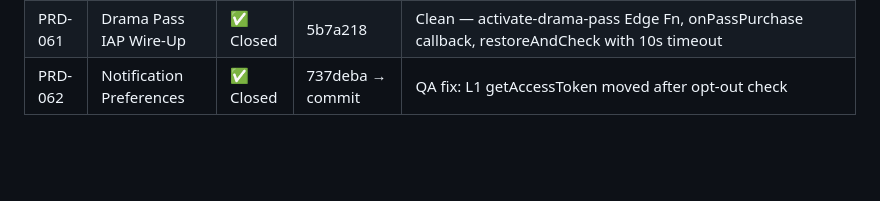
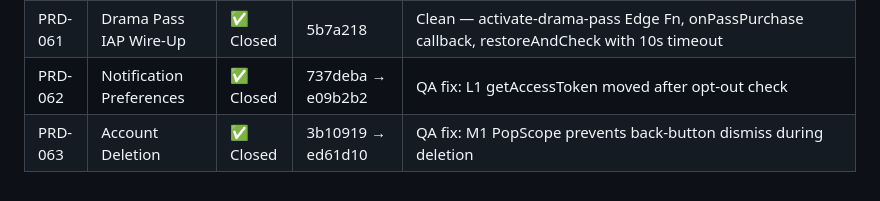
Before and after one commit to tlahav91-debug/appo, a Markdown page: .claude/references/prd-log.md, the part around the change. Rendered like a GitHub page; blank space fills up the shorter version.

Commit message:
[META] PRD-063 closed in log
https://claude.ai/code/session_01KohWrTkKywj5YHwJ97Ppdz

```diff
--- a/.claude/references/prd-log.md
+++ b/.claude/references/prd-log.md
@@ -56,4 +56,5 @@
 | PRD-059 | Series Completion Reward | ✅ Closed | b6cff8c → e479e03 | QA fixes: H1 coins always credited; L1 ledger idempotency_key |
 | PRD-060 | Starter Pack IAP Wire-Up | ✅ Closed | fde92ed → 8ef7fc0 | QA fixes: C1 atomic stamp prevents double-grant race; M1 isDismissible:false prevents swipe-dismiss StateError |
 | PRD-061 | Drama Pass IAP Wire-Up | ✅ Closed | 5b7a218 | Clean — activate-drama-pass Edge Fn, onPassPurchase callback, restoreAndCheck with 10s timeout |
-| PRD-062 | Notification Preferences | ✅ Closed | 737deba → commit | QA fix: L1 getAccessToken moved after opt-out check |
+| PRD-062 | Notification Preferences | ✅ Closed | 737deba → e09b2b2 | QA fix: L1 getAccessToken moved after opt-out check |
+| PRD-063 | Account Deletion | ✅ Closed | 3b10919 → ed61d10 | QA fix: M1 PopScope prevents back-button dismiss during deletion |
```
